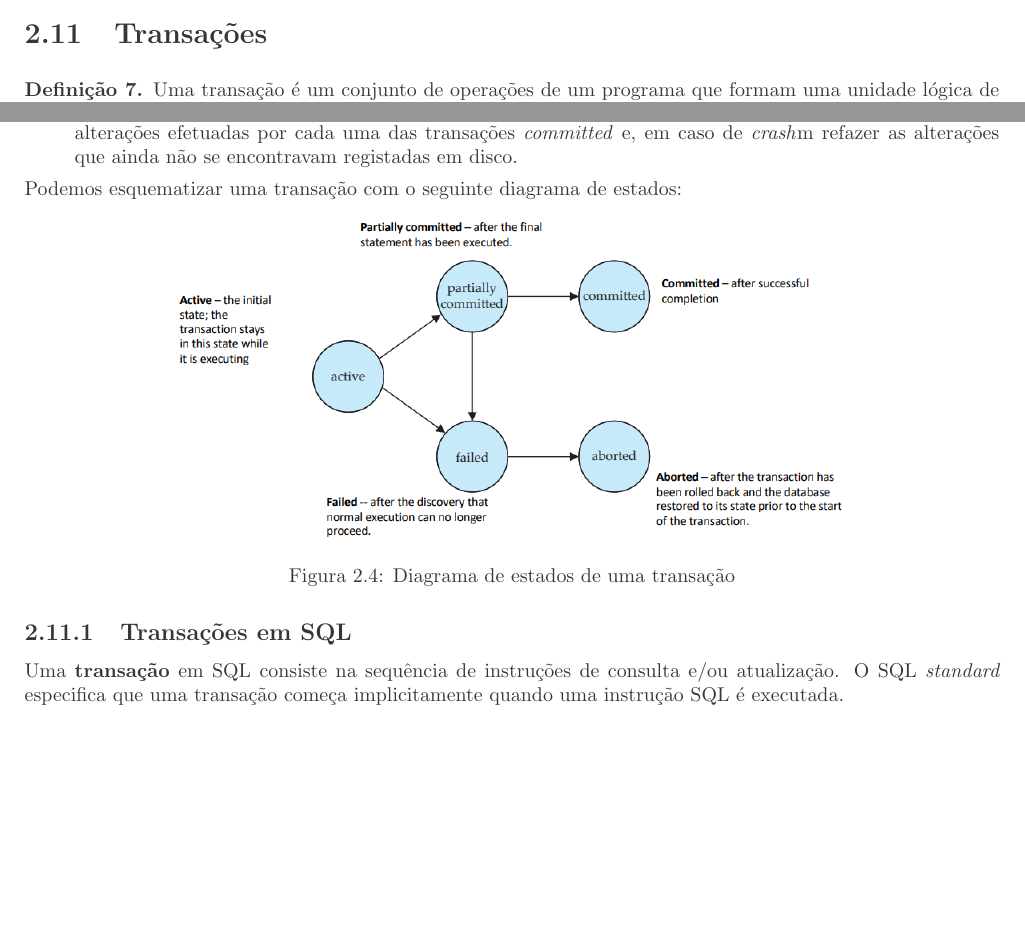
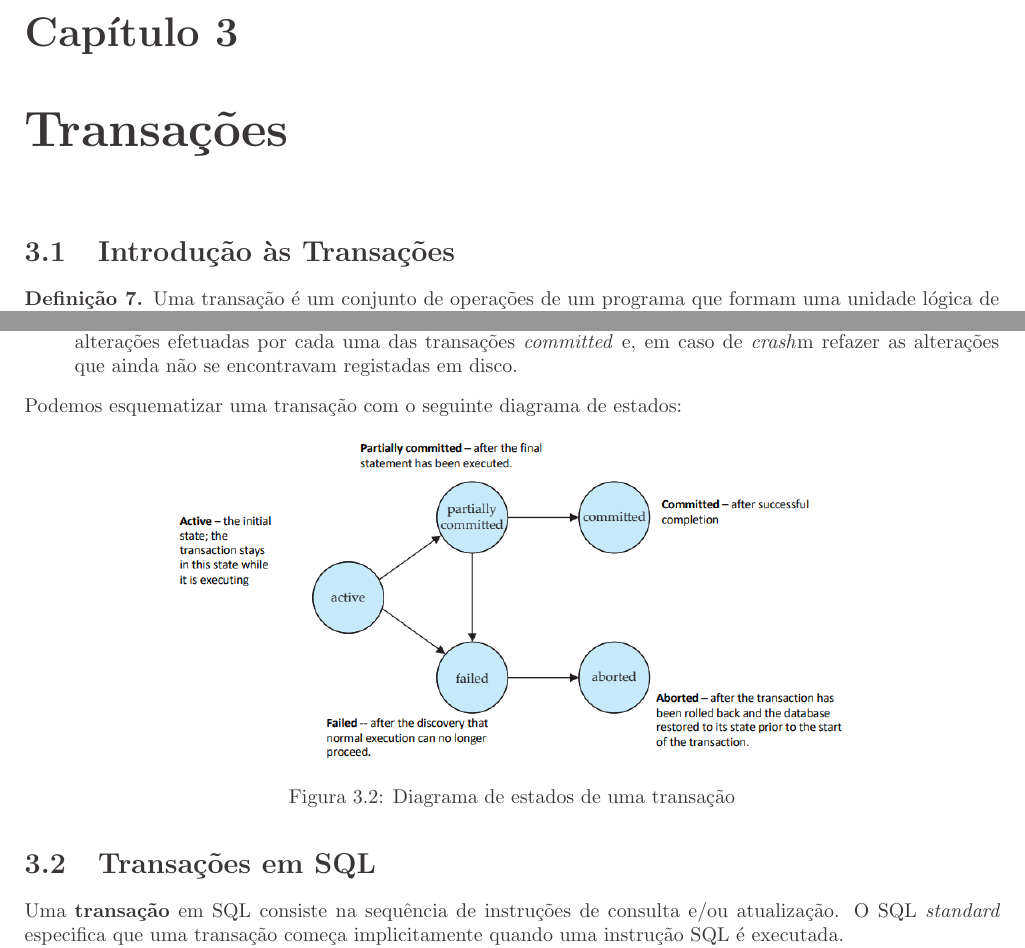
Before and after one commit to Duarte-Almeida/BDNotes, a LaTeX thesis (resumos_bd.tex): two parts of pages 29 and 30 of 32 before the commit and two parts of pages 28 and 29 of 30 after it, joined at a grey line, cut at the place of the change, the shorter picture padded with empty space. Compiled offline with pdfLaTeX.

Commit message:
changed transactions to new chapter for later concurrency and recovery

```diff
--- a/resumos_bd.tex
+++ b/resumos_bd.tex
@@ -1,4 +1,4 @@
-\documentclass[titlepage]{book}
+\documentclass[oneside]{book}
 
 \usepackage[portuguese]{babel}
 \usepackage[utf8]{inputenc}
@@ -1253,7 +1252,8 @@ Em geral, no SQL uma vista diz-se \textbf{atualizável}, i.e., permite o uso dos
 
 Contudo, as vistas podem também ser definidas com a opção \textbf{WITH CHECK} que aquando da tentativa de atualização da vista, se as restrições especificados na opção não forem verificadas, a atualização é descartada.
 
-\section{Transações}
+\chapter{Transações}
+\section{Introdução às Transações}
 \begin{definition}
     Uma transação é um conjunto de operações de um programa que formam uma unidade lógica de trabalho na qual podem ser acedidos e atualizados vários dados.
 \end{definition}
@@ -1283,11 +1283,11 @@ As transações tem 4 grandes propriedades (\textbf{ACID}):
 Podemos esquematizar uma transação com o seguinte diagrama de estados:
 \begin{figure}[H]
     \centering
-    \includegraphics[scale = 0.4]{cap2/diagrama_estados_trans.png}
+    \includegraphics[scale = 0.4]{cap3/diagrama_estados_trans.png}
     \caption{Diagrama de estados de uma transação}
 \end{figure}
 
-\subsection{Transações em SQL}
+\section{Transações em SQL}
 Uma \textbf{transação} em SQL consiste na sequência de instruções de consulta e/ou atualização. O SQL \textit{standard} especifica que uma transação começa implicitamente quando uma instrução SQL é executada.
 
 Uma das seguintes instruções SQL deve terminar a transação:
```
Also changed, not shown: figures/cap3/caminhos_transacoes.png (renamed from figures/cap2/caminhos_transacoes.png), figures/cap3/diagrama_estados_trans.png (renamed from figures/cap2/diagrama_estados_trans.png), figures/cap3/isolamento_transacoes.png (renamed from figures/cap2/isolamento_transacoes.png), resumos_bd.pdf, resumos_bd.tex (8 more changed lines).
